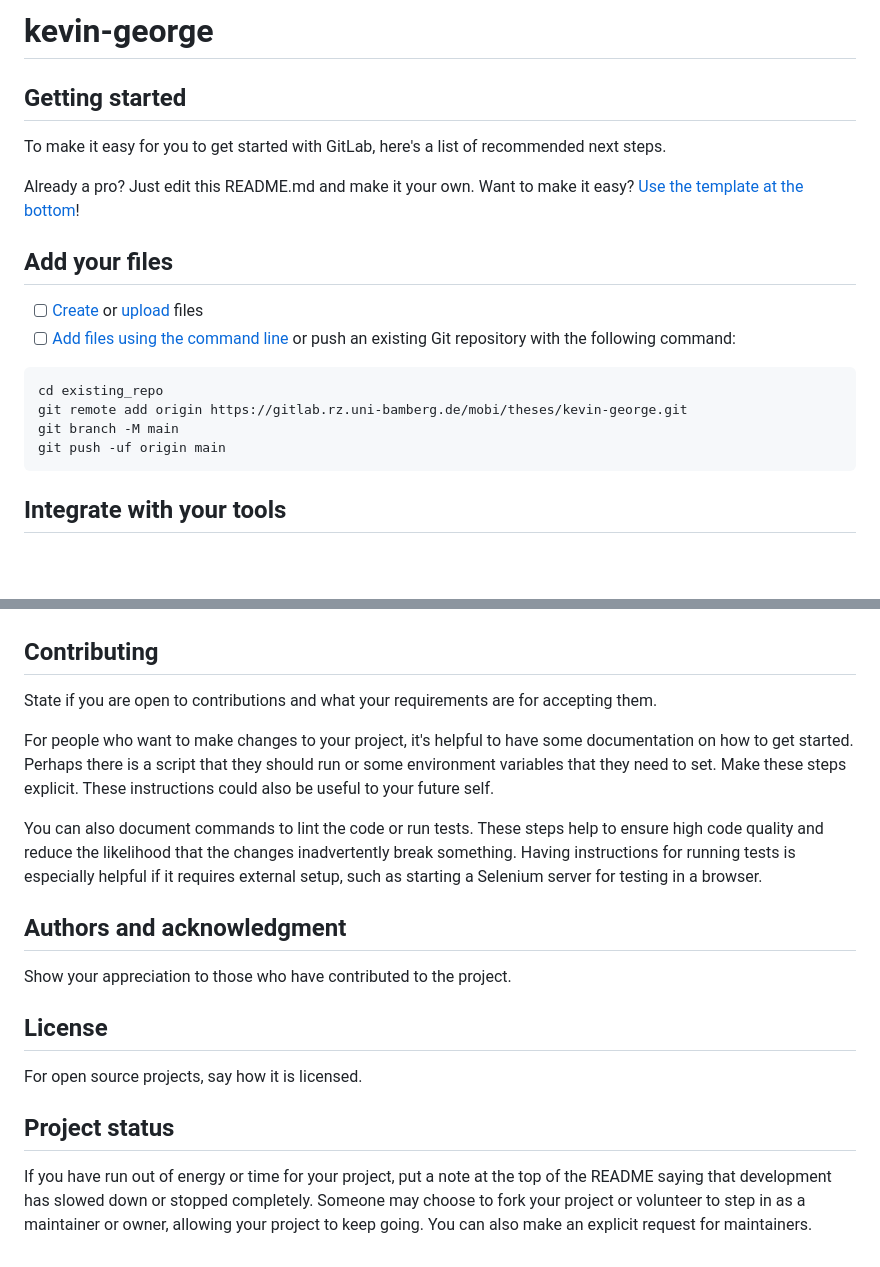
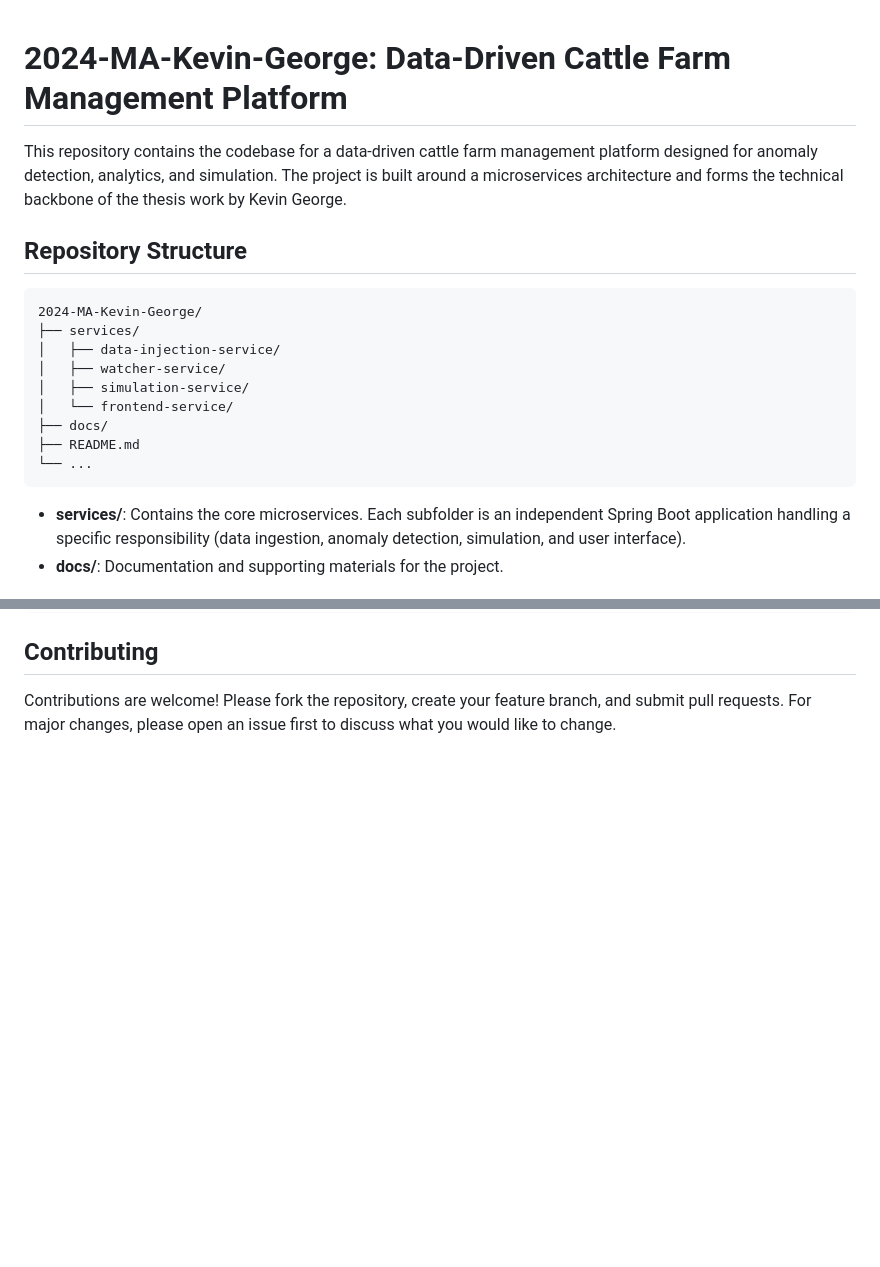
Before and after one commit to kevin123george/2024-MA-Kevin-George, a Markdown page: README.md, 2 parts joined by grey strips. GitHub-like rendering; blank space fills up the shorter version.

````diff
--- a/README.md
+++ b/README.md
@@ -1,24 +1,23 @@
-# kevin-george
 
 
+# 2024-MA-Kevin-George: Data-Driven Cattle Farm Management Platform
 
-## Getting started
+This repository contains the codebase for a data-driven cattle farm management platform designed for anomaly detection, analytics, and simulation. The project is built around a microservices architecture and forms the technical backbone of the thesis work by Kevin George.
 
-To make it easy for you to get started with GitLab, here's a list of recommended next steps.
-
-Already a pro? Just edit this README.md and make it your own. Want to make it easy? [Use the template at the bottom](#editing-this-readme)!
-
-## Add your files
-
-- [ ] [Create](https://docs.gitlab.com/ee/user/project/repository/web_editor.html#create-a-file) or [upload](https://docs.gitlab.com/ee/user/project/repository/web_editor.html#upload-a-file) files
-- [ ] [Add files using the command line](https://docs.gitlab.com/ee/gitlab-basics/add-file.html#add-a-file-using-the-command-line) or push an existing Git repository with the following command:
+## Repository Structure
 
 ```
-cd existing_repo
-git remote add origin https://gitlab.rz.uni-bamberg.de/mobi/theses/kevin-george.git
-git branch -M main
-git push -uf origin main
+2024-MA-Kevin-George/
+├── services/
+│   ├── data-injection-service/
+│   ├── watcher-service/
+│   ├── simulation-service/
+│   └── frontend-service/
+├── docs/
+├── README.md
+└── ...
 ```
 
-## Integrate with your tools
+- **services/**: Contains the core microservices. Each subfolder is an independent Spring Boot application handling a specific responsibility (data ingestion, anomaly detection, simulation, and user interface).
+- **docs/**: Documentation and supporting materials for the project.
 
@@ -78,16 +92,4 @@ If you have ideas for releases in the future, it is a good idea to list them in
 
 ## Contributing
-State if you are open to contributions and what your requirements are for accepting them.
 
-For people who want to make changes to your project, it's helpful to have some documentation on how to get started. Perhaps there is a script that they should run or some environment variables that they need to set. Make these steps explicit. These instructions could also be useful to your future self.
-
-You can also document commands to lint the code or run tests. These steps help to ensure high code quality and reduce the likelihood that the changes inadvertently break something. Having instructions for running tests is especially helpful if it requires external setup, such as starting a Selenium server for testing in a browser.
-
-## Authors and acknowledgment
-Show your appreciation to those who have contributed to the project.
-
-## License
-For open source projects, say how it is licensed.
-
-## Project status
-If you have run out of energy or time for your project, put a note at the top of the README saying that development has slowed down or stopped completely. Someone may choose to fork your project or volunteer to step in as a maintainer or owner, allowing your project to keep going. You can also make an explicit request for maintainers.
+Contributions are welcome! Please fork the repository, create your feature branch, and submit pull requests. For major changes, please open an issue first to discuss what you would like to change.
````
Also changed, not shown: other parts of README.md (+50 -35 lines).
